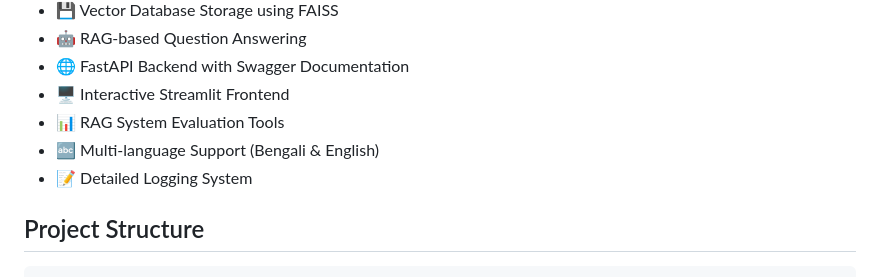
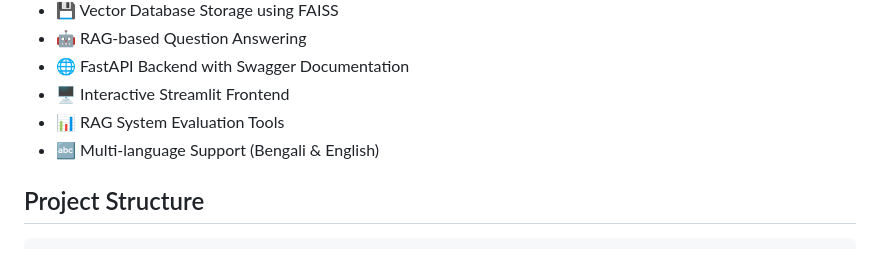
Before and after one commit to FaisalAhmedBijoy/Document-QA-RAG-System-FastAPI, a Markdown page: README.md, the part around the change. Drawn GitHub-style.

````diff
--- a/README.md
+++ b/README.md
@@ -19,7 +19,6 @@ A powerful Document Question-Answering system built using `Retrieval-Augmented G
 - 🖥️ Interactive Streamlit Frontend
 - 📊 RAG System Evaluation Tools
 - 🔤 Multi-language Support (Bengali & English)
-- 📝 Detailed Logging System
 
 ## Project Structure
 ```
````
